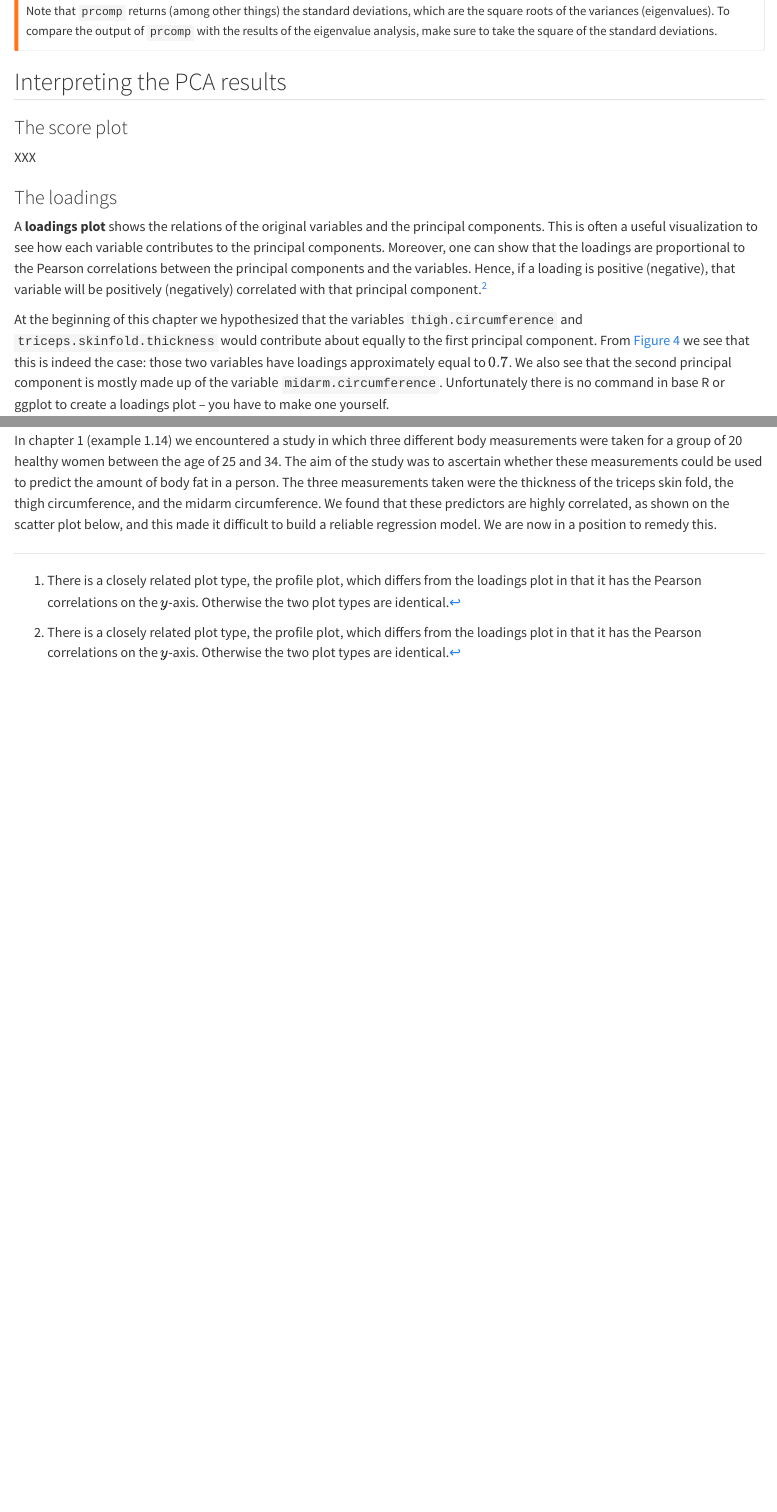
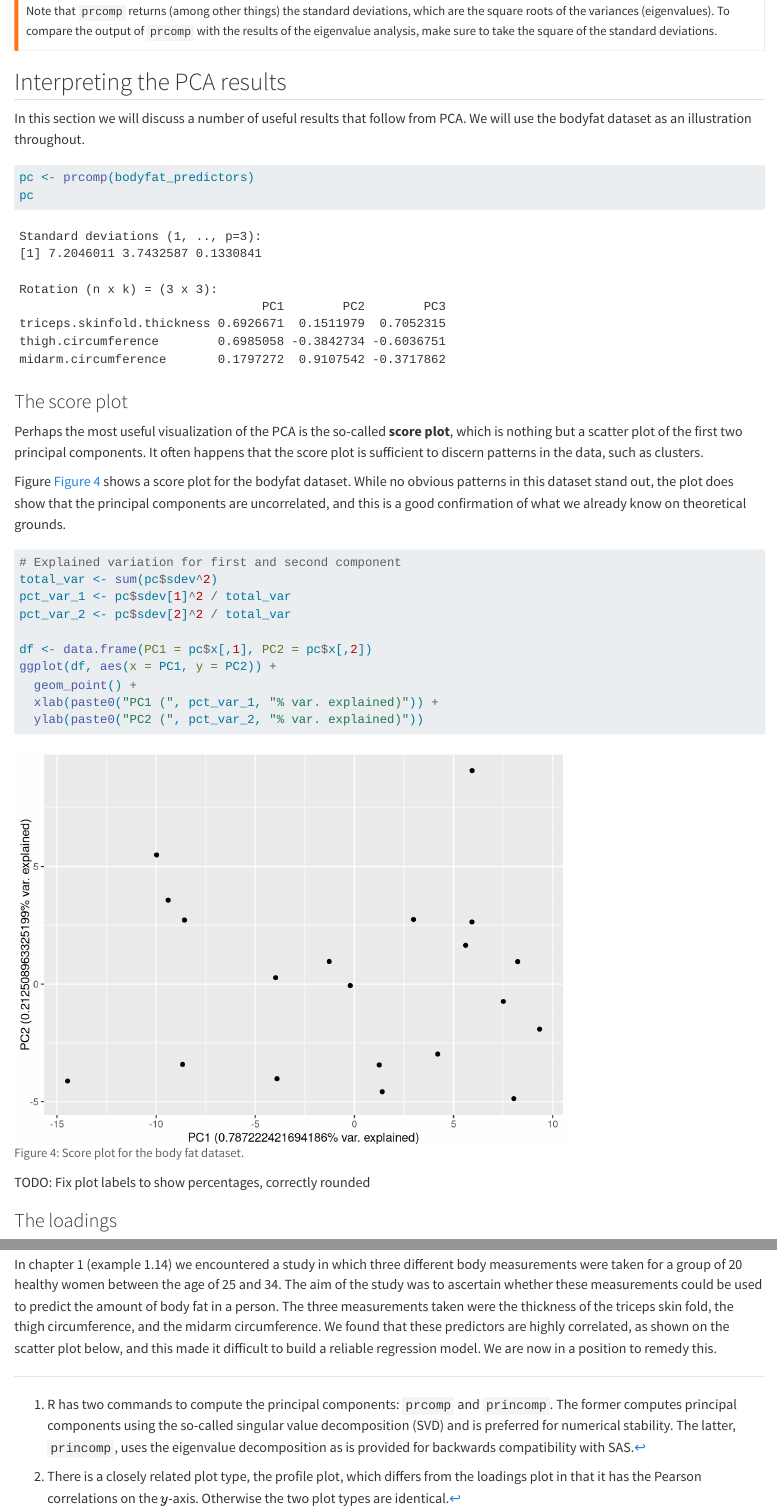
Before and after one commit to jvkersch/ISM, a Quarto document (pca.qmd): the page in a window 1100 px wide, from 9410 px down, and a second part further down, joined at a grey line. Rendered offline with R 4.5, knitr and Pandoc in place of Quarto, with nearby package versions; long lines of code are wrapped.

Commit message:
Score plot

````diff
--- a/pca.qmd
+++ b/pca.qmd
@@ -310,17 +310,47 @@ Note that `prcomp` returns (among other things) the standard deviations, which a
 
 ## Interpreting the PCA results
 
+In this section we will discuss a number of useful results that follow from PCA. We will use the bodyfat dataset as an illustration throughout.
+
+```{r}
+#| echo: true
+
+pc <- prcomp(bodyfat_predictors)
+pc
+```
+
+
 ### The score plot
 
-XXX
+Perhaps the most useful visualization of the PCA is the so-called **score plot**, which is nothing but a scatter plot of the first two principal components. It often happens that the score plot is sufficient to discern patterns in the data, such as clusters.
+
+Figure @fig-score-plot shows a score plot for the bodyfat dataset. While no obvious patterns in this dataset stand out, the plot does show that the principal components are uncorrelated, and this is a good confirmation of what we already know on theoretical grounds.
+
+```{r}
+#| label: fig-score-plot
+#| fig-cap: Score plot for the body fat dataset.
+
+# Explained variation for first and second component
+total_var <- sum(pc$sdev^2)
+pct_var_1 <- pc$sdev[1]^2 / total_var
+pct_var_2 <- pc$sdev[2]^2 / total_var
+
+df <- data.frame(PC1 = pc$x[,1], PC2 = pc$x[,2])
+ggplot(df, aes(x = PC1, y = PC2)) +
+  geom_point() +
+  xlab(paste0("PC1 (", pct_var_1, "% var. explained)")) +
+  ylab(paste0("PC2 (", pct_var_2, "% var. explained)"))
+
+```
+TODO: Fix plot labels to show percentages, correctly rounded
 
 
 ### The loadings
 
 A **loadings plot** shows the relations of the original variables
-and the principal components. This is often a useful visualization to see how each variable contributes to the principal components. Moreover, one can show that the loadings are proportional to the Pearson correlations between the principal components and the variables. Hence, if a loading is positive (negative), that variable will be positively (negatively) correlated with that principal component.[^1]
+and the principal components. This is often a useful visualization to see how each variable contributes to the principal components. Moreover, one can show that the loadings are proportional to the Pearson correlations between the principal components and the variables. Hence, if a loading is positive (negative), that variable will be positively (negatively) correlated with that principal component.[^2]
 
-[^1]: There is a closely related plot type, the profile plot, which differs from the loadings plot in that it has the Pearson correlations on the $y$-axis. Otherwise the two plot types are identical.
+[^2]: There is a closely related plot type, the profile plot, which differs from the loadings plot in that it has the Pearson correlations on the $y$-axis. Otherwise the two plot types are identical.
 
 At the beginning of this chapter we hypothesized that the variables `thigh.circumference` and `triceps.skinfold.thickness`  would contribute about equally to the first principal component. From @fig-pca-loadings we see that this is indeed the case: those two variables have loadings approximately equal to $0.7$. We also see that the second principal component is mostly made up of the variable `midarm.circumference`. Unfortunately there is no command in base R or ggplot to create a loadings plot -- you have to make one yourself.
 
````
Also changed, not shown: pca.qmd (2 more changed lines).
